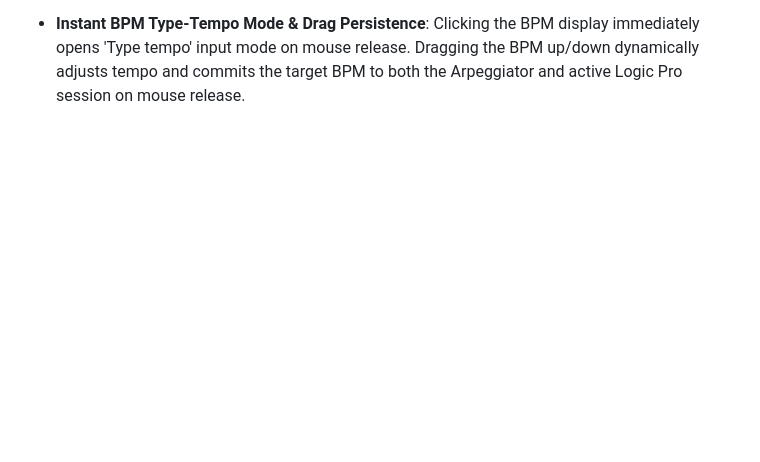
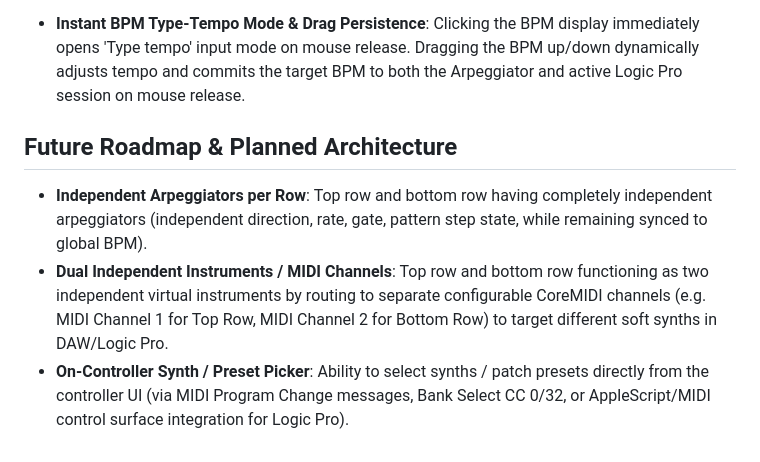
Before and after one commit to mattdanielmurphy/qwerty-midi-hammerspoon, a Markdown page: FEATURES.md, the part around the change. Drawn GitHub-style; blank space fills up the shorter version.

Commit message:
[Auto-Commit] Add future roadmap and planned architecture section to FEATURES.md

```diff
--- a/FEATURES.md
+++ b/FEATURES.md
@@ -34,3 +34,9 @@
 
 - **Instant Pre-Warmed Settings Window**: The Settings window (`Cmd+,` when MIDI mode is active) is pre-warmed as a hidden persistent webview on startup and toggled using instant non-destructive `:show()` / `:hide()` calls with state synchronization, eliminating WebKit window instantiation delays. When MIDI mode is toggled off (`Cmd+Alt+M`), `Cmd+,` is passed through natively to open other macOS app preferences.
 - **Instant BPM Type-Tempo Mode & Drag Persistence**: Clicking the BPM display immediately opens 'Type tempo' input mode on mouse release. Dragging the BPM up/down dynamically adjusts tempo and commits the target BPM to both the Arpeggiator and active Logic Pro session on mouse release.
+
+## Future Roadmap & Planned Architecture
+
+- **Independent Arpeggiators per Row**: Top row and bottom row having completely independent arpeggiators (independent direction, rate, gate, pattern step state, while remaining synced to global BPM).
+- **Dual Independent Instruments / MIDI Channels**: Top row and bottom row functioning as two independent virtual instruments by routing to separate configurable CoreMIDI channels (e.g. MIDI Channel 1 for Top Row, MIDI Channel 2 for Bottom Row) to target different soft synths in DAW/Logic Pro.
+- **On-Controller Synth / Preset Picker**: Ability to select synths / patch presets directly from the controller UI (via MIDI Program Change messages, Bank Select CC 0/32, or AppleScript/MIDI control surface integration for Logic Pro).
```
